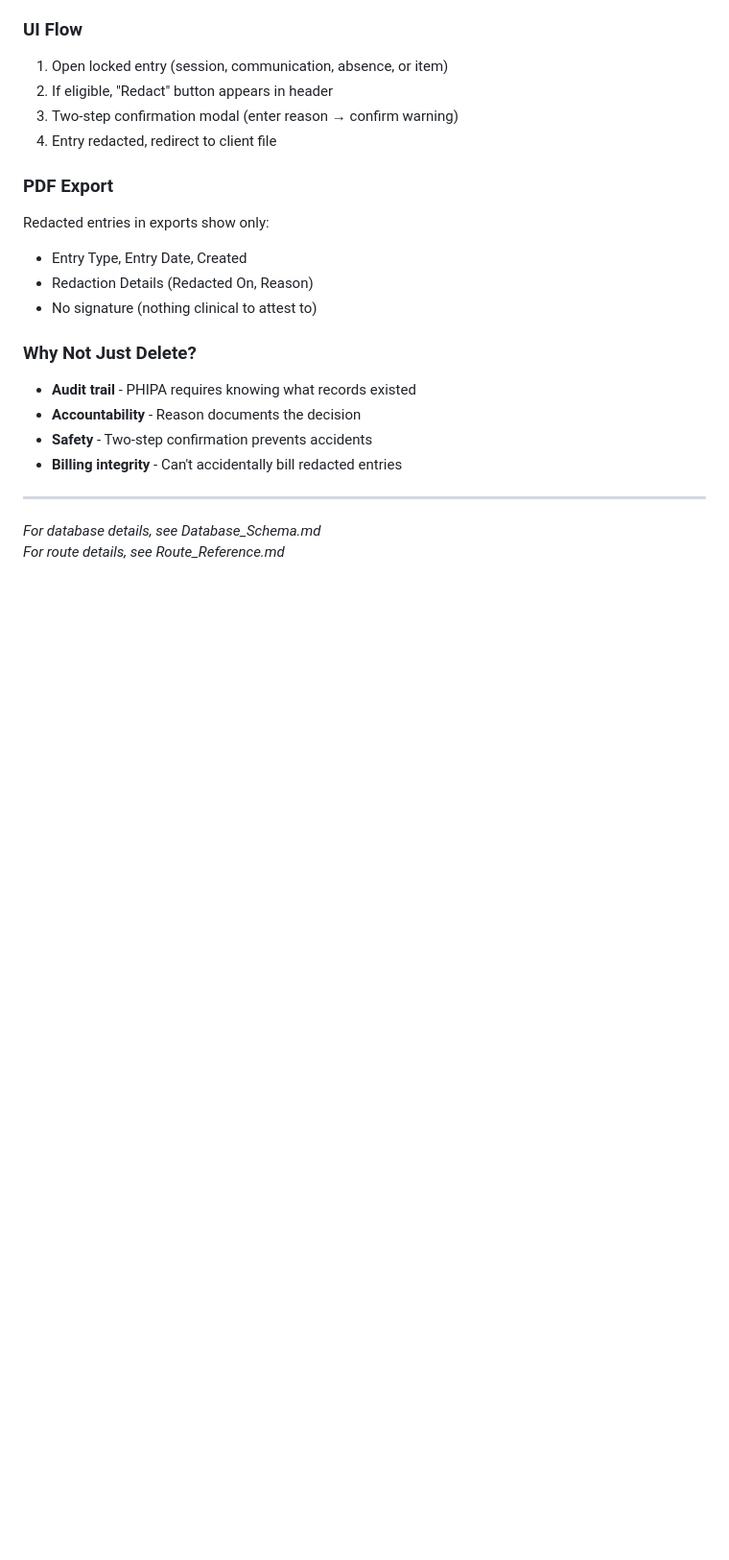
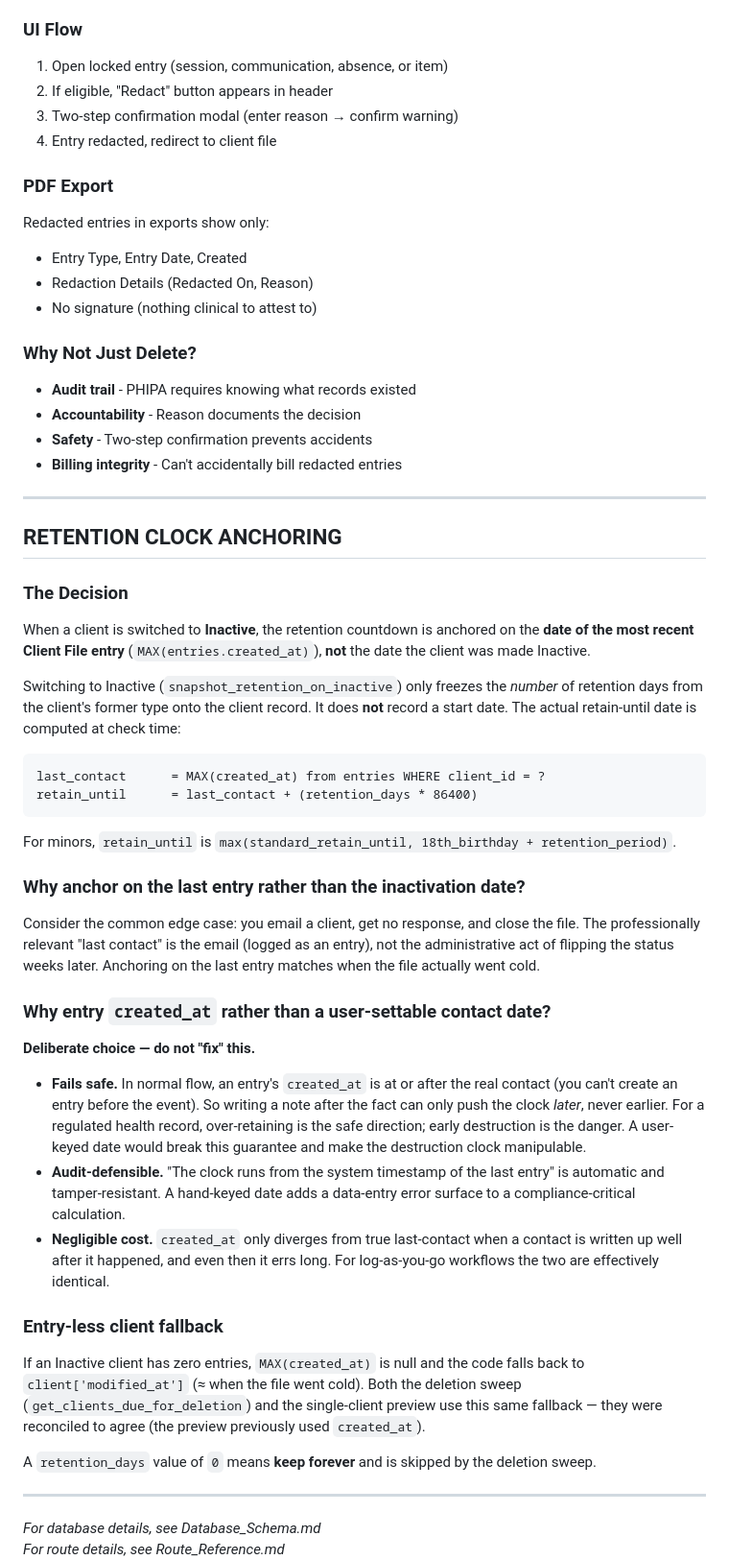
Before and after one commit to rsembera/edgecase, a Markdown page: docs/Architecture_Decisions.md, the part around one of its changes. Shown at 96% size. GitHub-like rendering; blank space fills up the shorter version.

Commit message:
Document retention clock anchoring decision in Architecture_Decisions.md

````diff
--- a/docs/Architecture_Decisions.md
+++ b/docs/Architecture_Decisions.md
@@ -1169,5 +1169,40 @@ Redacted entries in exports show only:
 
 ---
 
+## RETENTION CLOCK ANCHORING
+
+### The Decision
+
+When a client is switched to **Inactive**, the retention countdown is anchored on the **date of the most recent Client File entry** (`MAX(entries.created_at)`), **not** the date the client was made Inactive.
+
+Switching to Inactive (`snapshot_retention_on_inactive`) only freezes the *number* of retention days from the client's former type onto the client record. It does **not** record a start date. The actual retain-until date is computed at check time:
+
+```
+last_contact      = MAX(created_at) from entries WHERE client_id = ?
+retain_until      = last_contact + (retention_days * 86400)
+```
+
+For minors, `retain_until` is `max(standard_retain_until, 18th_birthday + retention_period)`.
+
+### Why anchor on the last entry rather than the inactivation date?
+
+Consider the common edge case: you email a client, get no response, and close the file. The professionally relevant "last contact" is the email (logged as an entry), not the administrative act of flipping the status weeks later. Anchoring on the last entry matches when the file actually went cold.
+
+### Why entry `created_at` rather than a user-settable contact date?
+
+**Deliberate choice — do not "fix" this.**
+
+- **Fails safe.** In normal flow, an entry's `created_at` is at or after the real contact (you can't create an entry before the event). So writing a note after the fact can only push the clock *later*, never earlier. For a regulated health record, over-retaining is the safe direction; early destruction is the danger. A user-keyed date would break this guarantee and make the destruction clock manipulable.
+- **Audit-defensible.** "The clock runs from the system timestamp of the last entry" is automatic and tamper-resistant. A hand-keyed date adds a data-entry error surface to a compliance-critical calculation.
+- **Negligible cost.** `created_at` only diverges from true last-contact when a contact is written up well after it happened, and even then it errs long. For log-as-you-go workflows the two are effectively identical.
+
+### Entry-less client fallback
+
+If an Inactive client has zero entries, `MAX(created_at)` is null and the code falls back to `client['modified_at']` (≈ when the file went cold). Both the deletion sweep (`get_clients_due_for_deletion`) and the single-client preview use this same fallback — they were reconciled to agree (the preview previously used `created_at`).
+
+A `retention_days` value of `0` means **keep forever** and is skipped by the deletion sweep.
+
+---
+
 *For database details, see Database_Schema.md*
 *For route details, see Route_Reference.md*
````
Also changed, not shown: other parts of docs/Architecture_Decisions.md (+2 -2 lines).
